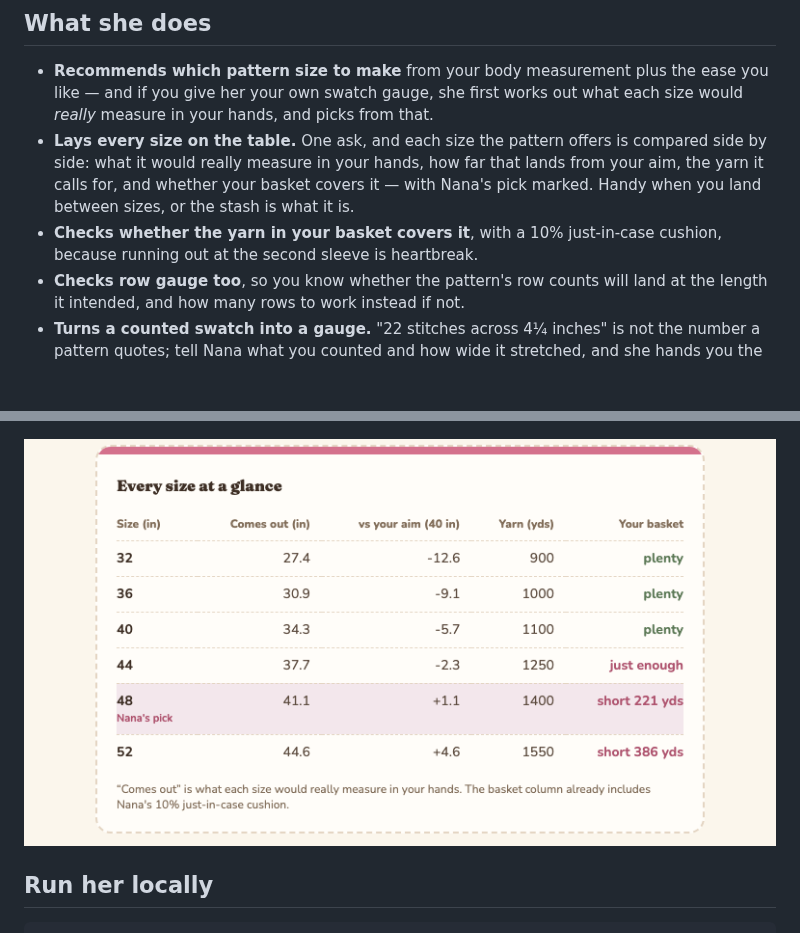
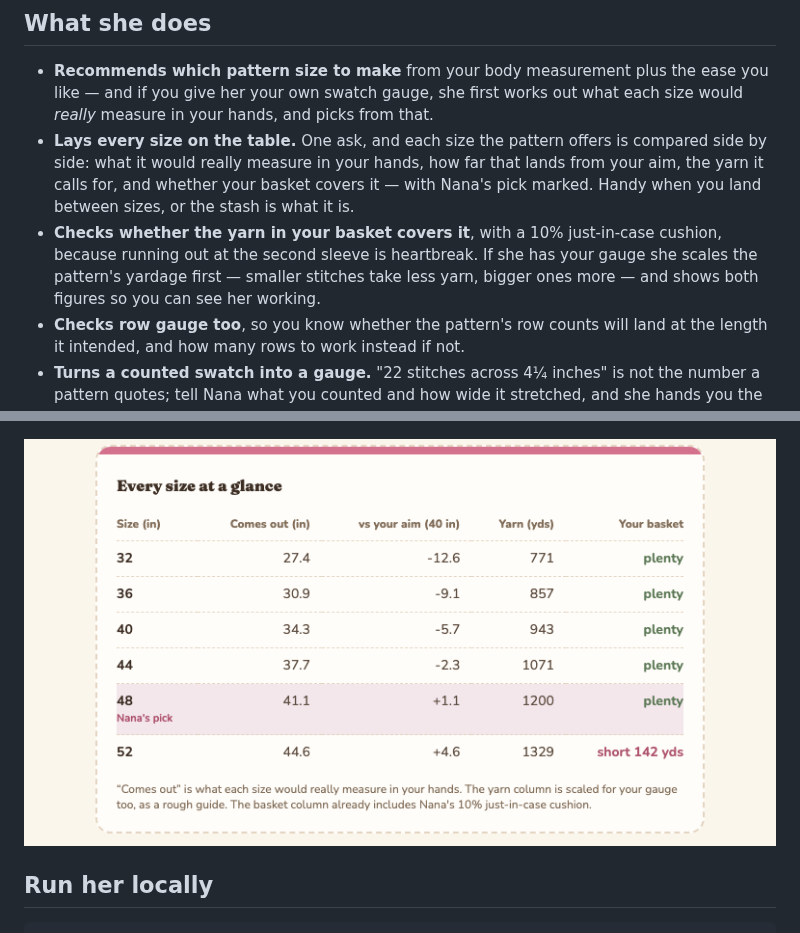
Before and after one commit to rachelselbrede/nana-knows, a Markdown page: README.md, 2 parts joined by grey strips. Drawn GitHub-style; pictures changed too: docs/images/nana-table.png; blank space fills up the shorter version.

```diff
--- a/README.md
+++ b/README.md
@@ -20,7 +20,10 @@ Free forever. No account. Nothing collected. Knit and crochet both welcome.
   covers it — with Nana's pick marked. Handy when you land between sizes, or
   the stash is what it is.
 - **Checks whether the yarn in your basket covers it**, with a 10% just-in-case
-  cushion, because running out at the second sleeve is heartbreak.
+  cushion, because running out at the second sleeve is heartbreak. If she has
+  your gauge she scales the pattern's yardage first — smaller stitches take
+  less yarn, bigger ones more — and shows both figures so you can see her
+  working.
 - **Checks row gauge too**, so you know whether the pattern's row counts will
   land at the length it intended, and how many rows to work instead if not.
 - **Turns a counted swatch into a gauge.** "22 stitches across 4¼ inches" is
```
Also changed, not shown: CLAUDE.md (+10 -4 lines), HANDOFF.md (+4 -3 lines), 6 other files.
